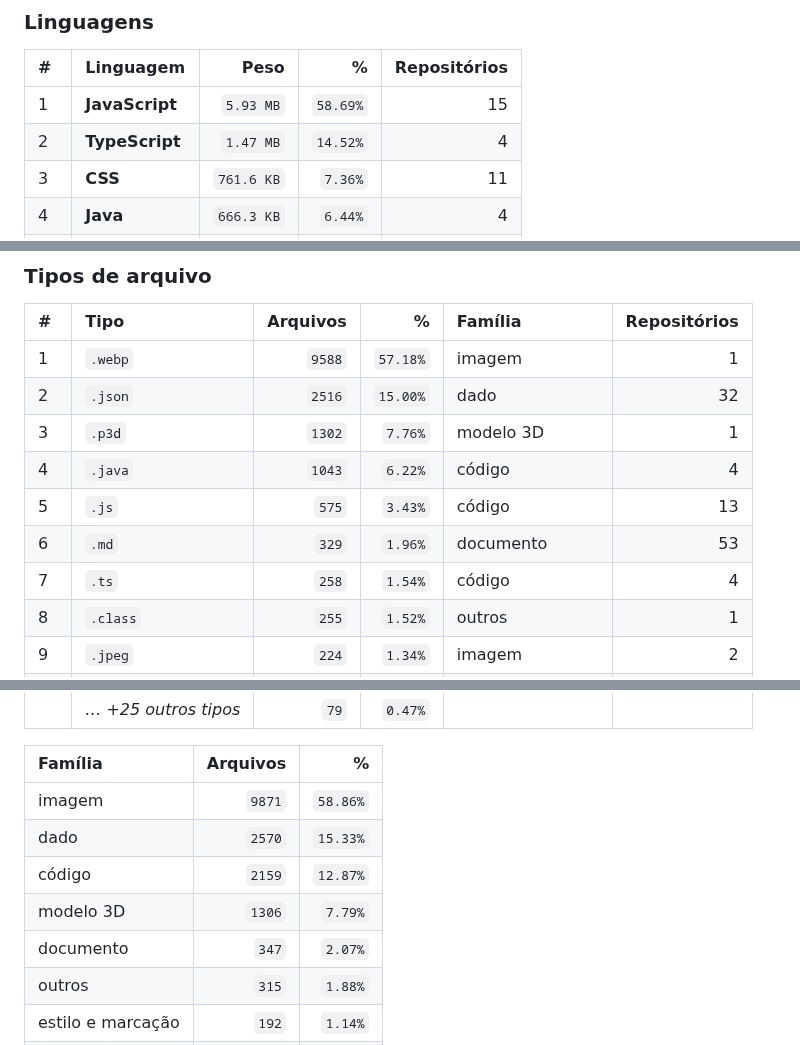
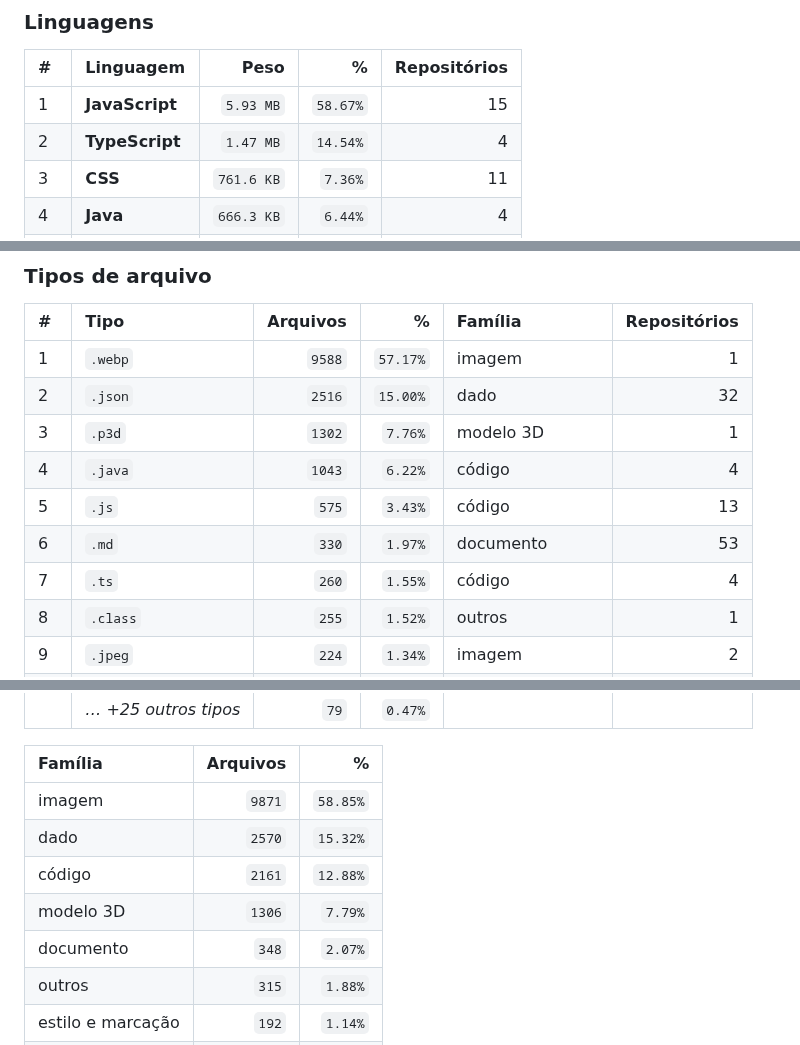
Before and after one commit to Lucas-Belucci-Bellini/Lucas-Belucci-Bellini, a Markdown page: README.md, 3 parts joined by grey strips. Drawn GitHub-style.

Commit message:
chore(bot): atualiza análise de linguagens do perfil [skip ci]

```diff
--- a/README.md
+++ b/README.md
@@ -113,8 +113,8 @@ I build everything from **8-to-64-bit CPUs from scratch** (logic gate by logic g
 
 | # | Linguagem | Peso | % | Repositórios |
 | :-- | :--- | ---: | ---: | ---: |
-| 1 | **JavaScript** | `5.93 MB` | `58.69%` | 15 |
-| 2 | **TypeScript** | `1.47 MB` | `14.52%` | 4 |
+| 1 | **JavaScript** | `5.93 MB` | `58.67%` | 15 |
+| 2 | **TypeScript** | `1.47 MB` | `14.54%` | 4 |
 | 3 | **CSS** | `761.6 KB` | `7.36%` | 11 |
 | 4 | **Java** | `666.3 KB` | `6.44%` | 4 |
 | 5 | **Python** | `554.8 KB` | `5.36%` | 5 |
@@ -136,13 +136,13 @@ I build everything from **8-to-64-bit CPUs from scratch** (logic gate by logic g
 
 | # | Tipo | Arquivos | % | Família | Repositórios |
 | :-- | :--- | ---: | ---: | :--- | ---: |
-| 1 | `.webp` | `9588` | `57.18%` | imagem | 1 |
+| 1 | `.webp` | `9588` | `57.17%` | imagem | 1 |
 | 2 | `.json` | `2516` | `15.00%` | dado | 32 |
 | 3 | `.p3d` | `1302` | `7.76%` | modelo 3D | 1 |
 | 4 | `.java` | `1043` | `6.22%` | código | 4 |
 | 5 | `.js` | `575` | `3.43%` | código | 13 |
-| 6 | `.md` | `329` | `1.96%` | documento | 53 |
-| 7 | `.ts` | `258` | `1.54%` | código | 4 |
+| 6 | `.md` | `330` | `1.97%` | documento | 53 |
+| 7 | `.ts` | `260` | `1.55%` | código | 4 |
 | 8 | `.class` | `255` | `1.52%` | outros | 1 |
 | 9 | `.jpeg` | `224` | `1.34%` | imagem | 2 |
 | 10 | `.css` | `137` | `0.82%` | estilo e marcação | 11 |
@@ -164,11 +164,11 @@ I build everything from **8-to-64-bit CPUs from scratch** (logic gate by logic g
 
 | Família | Arquivos | % |
 | :--- | ---: | ---: |
-| imagem | `9871` | `58.86%` |
-| dado | `2570` | `15.33%` |
-| código | `2159` | `12.87%` |
+| imagem | `9871` | `58.85%` |
+| dado | `2570` | `15.32%` |
+| código | `2161` | `12.88%` |
 | modelo 3D | `1306` | `7.79%` |
-| documento | `347` | `2.07%` |
+| documento | `348` | `2.07%` |
 | outros | `315` | `1.88%` |
 | estilo e marcação | `192` | `1.14%` |
 | áudio e vídeo | `9` | `0.05%` |
```
Also changed, not shown: other parts of README.md (+2 -2 lines).
